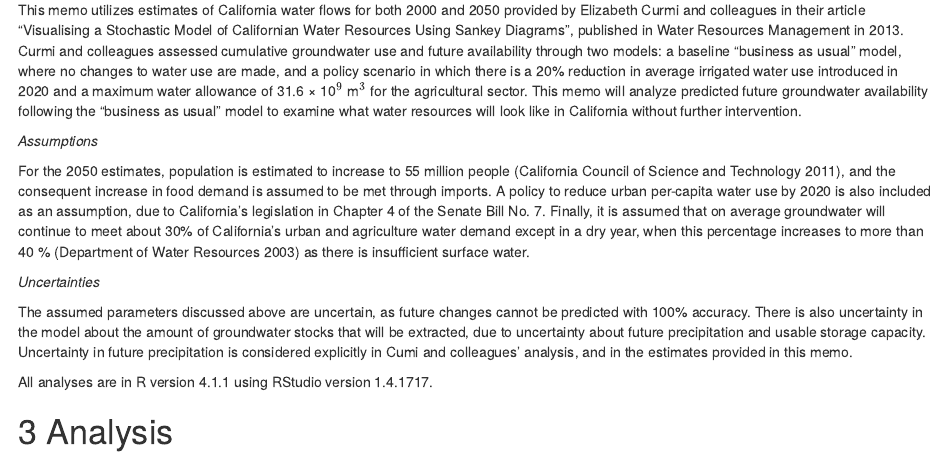
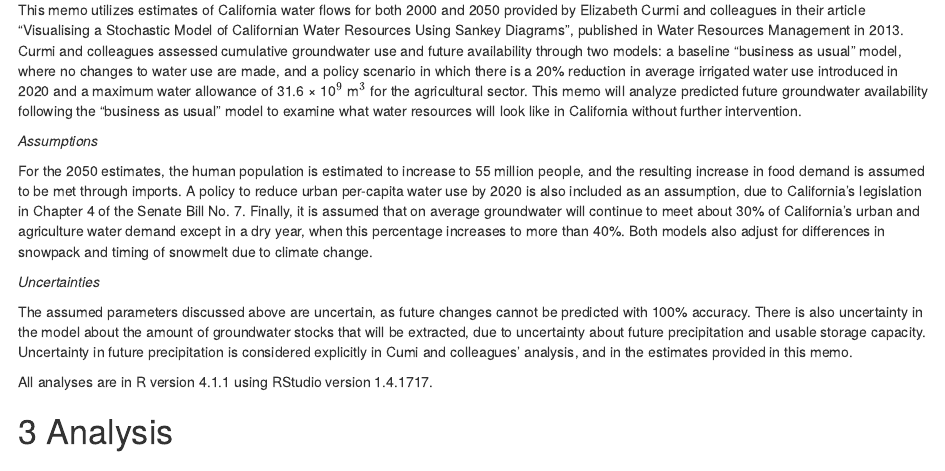
Before and after one commit to miag-bio/esm203-assignment3, an R Markdown document (esm_203_assignment_3_mia_guarnieri.Rmd): the page in a window 1100 px wide, from 360 px down. The pictures show the output file esm_203_assignment_3_mia_guarnieri.html that the author committed with the source, opened offline.

Commit message:
grammar edits

```diff
--- a/esm_203_assignment_3_mia_guarnieri.Rmd
+++ b/esm_203_assignment_3_mia_guarnieri.Rmd
@@ -24,7 +24,7 @@ This memo utilizes estimates of California water flows for both 2000 and 2050 pr
 
 *Assumptions*
 
-For the 2050 estimates, population is estimated to increase to 55 million people (California Council of Science and Technology 2011), and the consequent increase in food demand is assumed to be met through imports. A policy to reduce urban per-capita water use by 2020 is also included as an assumption, due to California's legislation in Chapter 4 of the Senate Bill No. 7. Finally, it is assumed that on average groundwater will continue to meet about 30% of California's urban and agriculture water demand except in a dry year, when this percentage increases to more than 40 % (Department of Water Resources 2003) as there is insufficient surface water.
+For the 2050 estimates, the human population is estimated to increase to 55 million people, and the resulting increase in food demand is assumed to be met through imports. A policy to reduce urban per-capita water use by 2020 is also included as an assumption, due to California's legislation in Chapter 4 of the Senate Bill No. 7. Finally, it is assumed that on average groundwater will continue to meet about 30% of California's urban and agriculture water demand except in a dry year, when this percentage increases to more than 40%. Both models also adjust for differences in snowpack and timing of snowmelt due to climate change.
 
 *Uncertainties*
 
```
Also changed, not shown: esm_203_assignment_3_mia_guarnieri.html.
